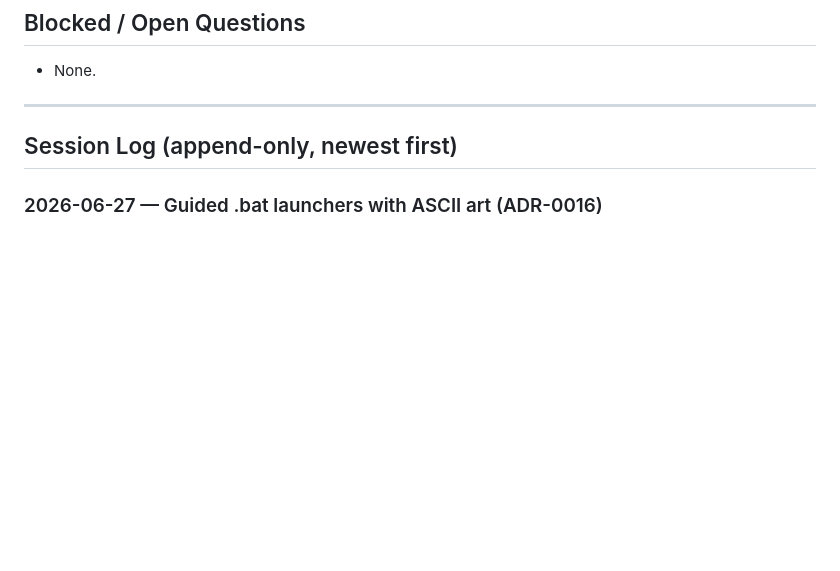
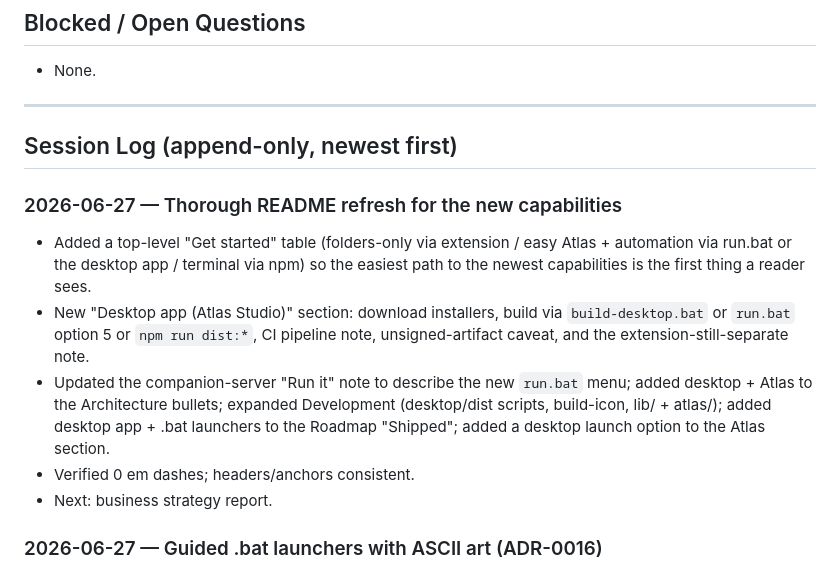
Before and after one commit to mlcyclops/notebooklmchrome, a Markdown page: PROGRESS.md, the part around the change. Rendered like a GitHub page; blank space fills up the shorter version.

```diff
--- a/PROGRESS.md
+++ b/PROGRESS.md
@@ -36,6 +36,13 @@
 ---
 
 ## Session Log (append-only, newest first)
+
+### 2026-06-27 — Thorough README refresh for the new capabilities
+- Added a top-level "Get started" table (folders-only via extension / easy Atlas + automation via run.bat or the desktop app / terminal via npm) so the easiest path to the newest capabilities is the first thing a reader sees.
+- New "Desktop app (Atlas Studio)" section: download installers, build via `build-desktop.bat` or `run.bat` option 5 or `npm run dist:*`, CI pipeline note, unsigned-artifact caveat, and the extension-still-separate note.
+- Updated the companion-server "Run it" note to describe the new `run.bat` menu; added desktop + Atlas to the Architecture bullets; expanded Development (desktop/dist scripts, build-icon, lib/ + atlas/); added desktop app + .bat launchers to the Roadmap "Shipped"; added a desktop launch option to the Atlas section.
+- Verified 0 em dashes; headers/anchors consistent.
+- Next: business strategy report.
 
 ### 2026-06-27 — Guided .bat launchers with ASCII art (ADR-0016)
 - Rewrote `run.bat` as a polished, menu-driven launcher: branded "ATLAS" ASCII banner, numbered menu (launch desktop app / start server + open Atlas / load extension into Chrome / build browser packages / build desktop installer / run tests / help + API reference / exit). Reuses the portable-Node bootstrap, auto-installs deps, frees port 3000, loops back to the menu. Added `build-desktop.bat` (one-click Windows installer build with its own ASCII banner + progress).
```
Also changed, not shown: README.md (+57 -6 lines).
